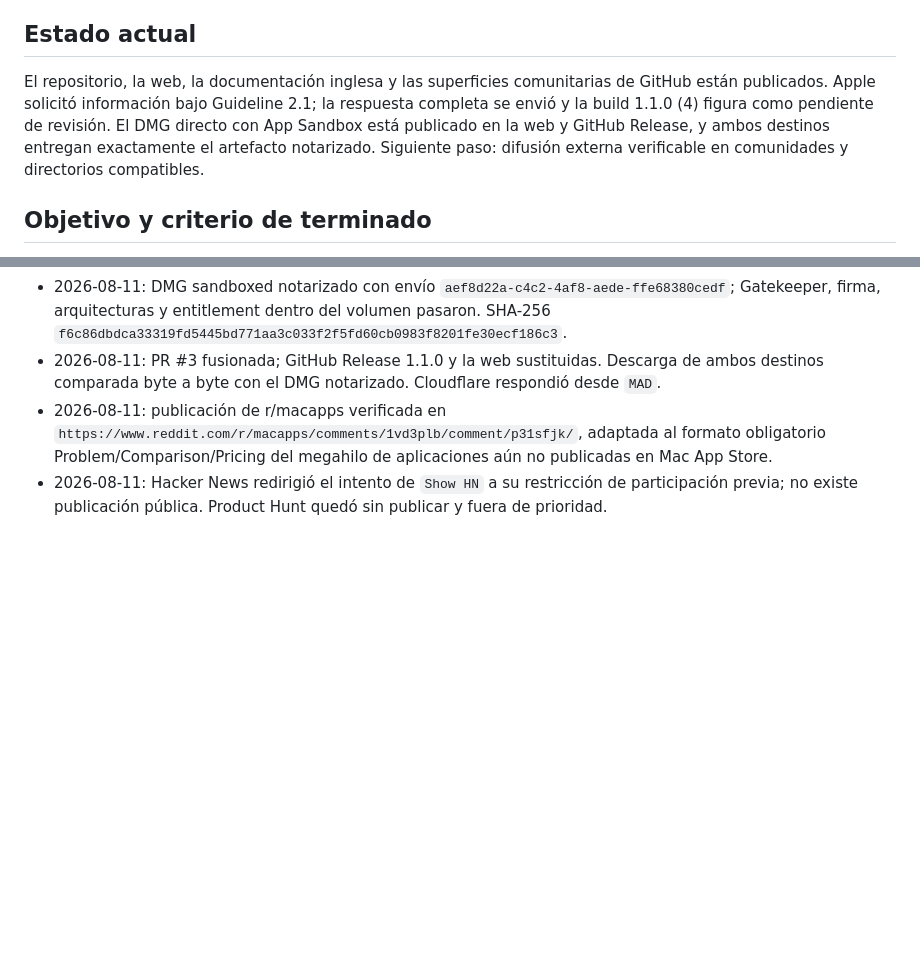
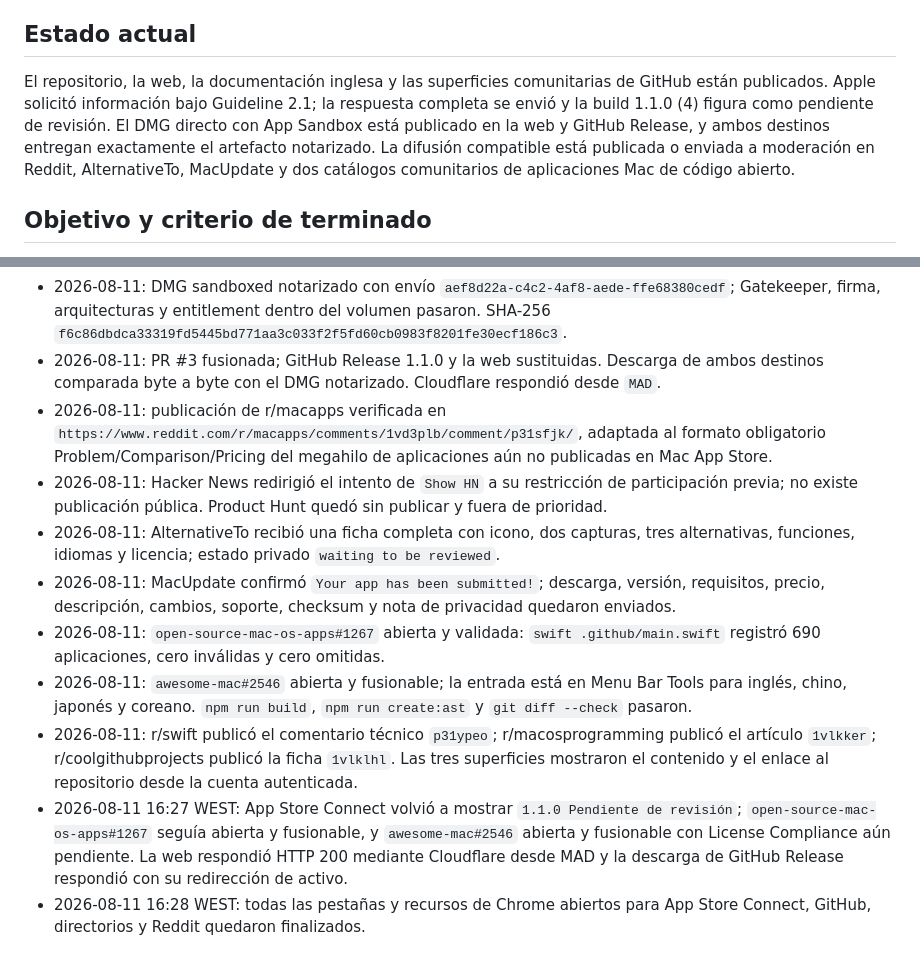
Before and after one commit to copysightapp/copysight, a Markdown page: docs/TAREA_ACTIVA.md, 2 parts joined by grey strips. GitHub-like rendering; blank space fills up the shorter version.

```diff
--- a/docs/TAREA_ACTIVA.md
+++ b/docs/TAREA_ACTIVA.md
@@ -4,7 +4,7 @@
 
 ## Estado actual
 
-El repositorio, la web, la documentación inglesa y las superficies comunitarias de GitHub están publicados. Apple solicitó información bajo Guideline 2.1; la respuesta completa se envió y la build 1.1.0 (4) figura como pendiente de revisión. El DMG directo con App Sandbox está publicado en la web y GitHub Release, y ambos destinos entregan exactamente el artefacto notarizado. Siguiente paso: difusión externa verificable en comunidades y directorios compatibles.
+El repositorio, la web, la documentación inglesa y las superficies comunitarias de GitHub están publicados. Apple solicitó información bajo Guideline 2.1; la respuesta completa se envió y la build 1.1.0 (4) figura como pendiente de revisión. El DMG directo con App Sandbox está publicado en la web y GitHub Release, y ambos destinos entregan exactamente el artefacto notarizado. La difusión compatible está publicada o enviada a moderación en Reddit, AlternativeTo, MacUpdate y dos catálogos comunitarios de aplicaciones Mac de código abierto.
 
 ## Objetivo y criterio de terminado
 
@@ -75,3 +81,10 @@ El repositorio, la web, la documentación inglesa y las superficies comunitarias
 - 2026-08-11: PR #3 fusionada; GitHub Release 1.1.0 y la web sustituidas. Descarga de ambos destinos comparada byte a byte con el DMG notarizado. Cloudflare respondió desde `MAD`.
 - 2026-08-11: publicación de r/macapps verificada en `https://www.reddit.com/r/macapps/comments/1vd3plb/comment/p31sfjk/`, adaptada al formato obligatorio Problem/Comparison/Pricing del megahilo de aplicaciones aún no publicadas en Mac App Store.
 - 2026-08-11: Hacker News redirigió el intento de `Show HN` a su restricción de participación previa; no existe publicación pública. Product Hunt quedó sin publicar y fuera de prioridad.
+- 2026-08-11: AlternativeTo recibió una ficha completa con icono, dos capturas, tres alternativas, funciones, idiomas y licencia; estado privado `waiting to be reviewed`.
+- 2026-08-11: MacUpdate confirmó `Your app has been submitted!`; descarga, versión, requisitos, precio, descripción, cambios, soporte, checksum y nota de privacidad quedaron enviados.
+- 2026-08-11: `open-source-mac-os-apps#1267` abierta y validada: `swift .github/main.swift` registró 690 aplicaciones, cero inválidas y cero omitidas.
+- 2026-08-11: `awesome-mac#2546` abierta y fusionable; la entrada está en Menu Bar Tools para inglés, chino, japonés y coreano. `npm run build`, `npm run create:ast` y `git diff --check` pasaron.
+- 2026-08-11: r/swift publicó el comentario técnico `p31ypeo`; r/macosprogramming publicó el artículo `1vlkker`; r/coolgithubprojects publicó la ficha `1vlklhl`. Las tres superficies mostraron el contenido y el enlace al repositorio desde la cuenta autenticada.
+- 2026-08-11 16:27 WEST: App Store Connect volvió a mostrar `1.1.0 Pendiente de revisión`; `open-source-mac-os-apps#1267` seguía abierta y fusionable, y `awesome-mac#2546` abierta y fusionable con License Compliance aún pendiente. La web respondió HTTP 200 mediante Cloudflare desde MAD y la descarga de GitHub Release respondió con su redirección de activo.
+- 2026-08-11 16:28 WEST: todas las pestañas y recursos de Chrome abiertos para App Store Connect, GitHub, directorios y Reddit quedaron finalizados.
```
Also changed, not shown: other parts of docs/TAREA_ACTIVA.md (+16 -10 lines).
